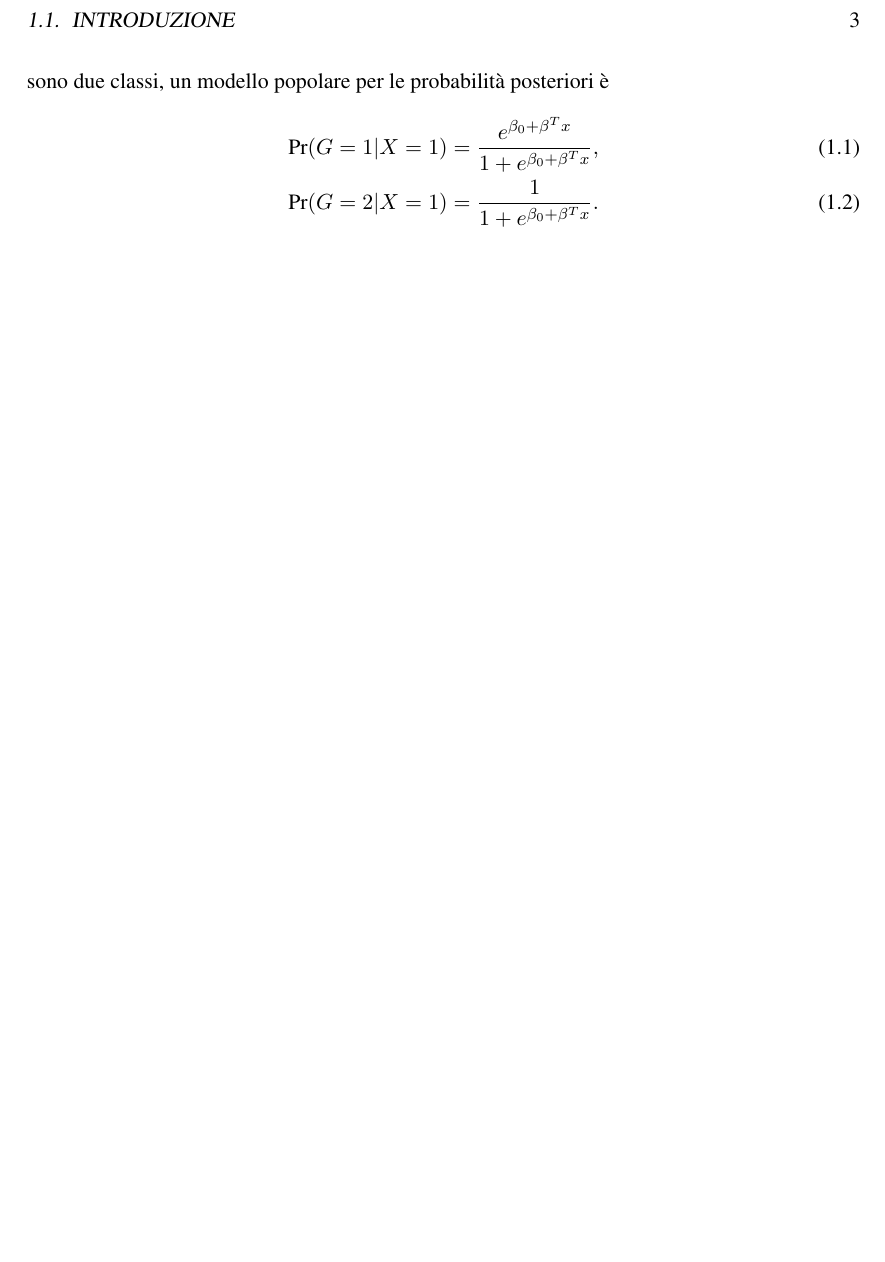
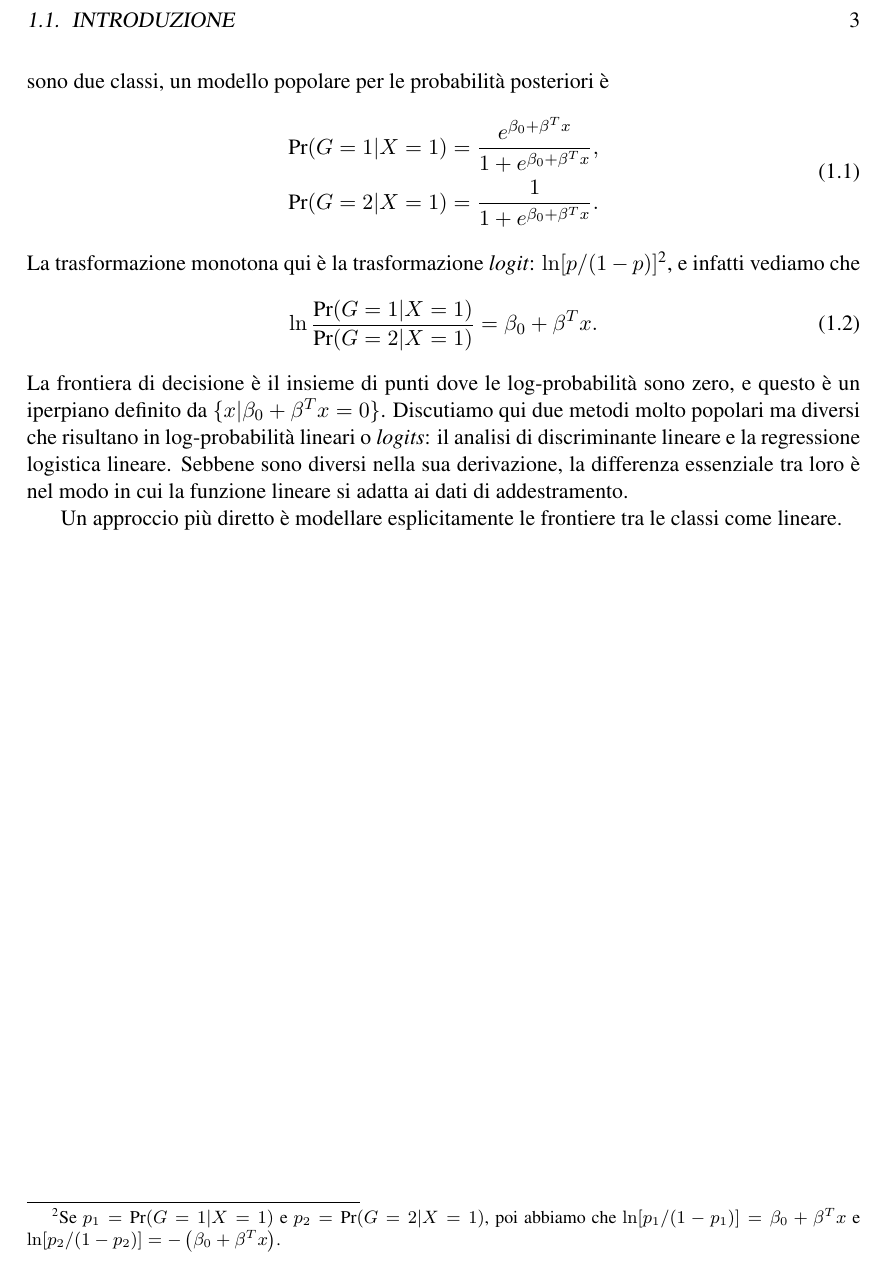
Before and after one commit to manuel-5673/ESL, a LaTeX book (Main Document/Capitolo 4.tex): part of page 3 of 3, cut so that both start at the same text, the shorter picture padded with empty space. Compiled offline with pdfLaTeX.

Commit message:
Writen three paragraphs of chapter 4

```diff
--- a/Main Document/Capitolo 4.tex
+++ b/Main Document/Capitolo 4.tex
@@ -14,6 +14,15 @@
 	citestyle=alphabetic
 ]{biblatex}
 \usepackage[a4paper]{geometry}
+
+\newenvironment{nalign}{
+    \begin{equation}
+    \begin{aligned}
+}{
+    \end{aligned}
+    \end{equation}
+    \ignorespacesafterend
+}
 
 
 \addbibresource{../References/referencias.bib}
@@ -37,10 +46,17 @@ In questo capitolo rivisitiamo il problema di classificazione e ci concentriamo
 Ci sono diversi modi in cui le frontiere di decisione lineari possono essere trovate. Nel Capitolo 2 abbiamo adattato modelli di regressione lineare alle variabili indicatori di classi, e dopo classifichiamo secondo il \textbf{largest fit}. Supponiamo che ci sono $K$ classi, etichettate come $1, 2, \dots, K$ per comodità, ed il modello lineare adattato per la $k$-esima variabile indicatore di risposta sia $\hat{f}_k(x) = \hat{\beta}_{k0} + \hat{\beta}_k^T x$. La frontiera di decisione tra la classe $k$ e $l$ è il insieme di punti per cui $\hat{f}_k (x) = \hat{f}_l (x)$, cioè, il insieme $\{ x : \left( \hat{\beta}_{k0} - \hat{\beta}_{l0} \right) + \left( \hat{\beta}_{k} - \hat{\beta}_{l} \right)^T x = 0 \}$, che è un insieme affine o un iperpiano\footnote{In senso stretto, un iperpiano attraversa l'origine, mentre un insieme affine non necessariamente. A volte ignoriamo la distinzione e intendiamo iperpiani in generale}. Siccome lo stesso è vero per ogni paio di classi, lo spazio di input è diviso in regioni di classificazione costante, con frontiere di decisione che sono iperplanare a tratti. Questo approccio con regressione fa parte di una classe di metodi che modellano \textit{funzioni discriminanti} $\delta_k (x)$ per ogni classe, e dopo classificano $x$ alla classe con il valore più grande nella sua funzione discriminante. Metodi che modellano le probabilità posteriori $\text{Pr}(G = k | X = x)$ appartengono anche a questa classe. Chiaramente, se $\delta_k (x)$ o $\text{Pr}(G = k | X = x)$ sono lineare in $x$, allora le frontiere di decisione saranno anche lineare.
 
 In realtà, tutto ciò di cui abbiamo bisogno è che alcuna trasformazione monotona di $\delta_k$ o $\text{Pr}(G = k | X = x)$ sia lineare affinché le frontiere di decisione siano lineari. Per esempio, se ci sono due classi, un modello popolare per le probabilità posteriori è
-\begin{align}
+\begin{nalign} \label{eq4-1}
 \text{Pr}(G = 1 | X = 1) & = \frac{e^{\beta_0 + \beta^T x}}{1 + e^{\beta_0 + \beta^T x}},\\
 \text{Pr}(G = 2 | X = 1) & = \frac{1}{1 + e^{\beta_0 + \beta^T x}}.
-\end{align}
+\end{nalign}
+La trasformazione monotona qui è la trasformazione \textit{logit}: $\ln[p/(1 - p)]$\footnote{Se $p_1 = \text{Pr}(G = 1 | X = 1)$ e $p_2 = \text{Pr}(G = 2 | X = 1)$, poi abbiamo che $\ln[p_1/(1 - p_1)] = \beta_0 + \beta^T x$ e $\ln[p_2/(1 - p_2)] = - \left( \beta_0 + \beta^T x \right)$.}, e infatti vediamo che
+\begin{equation} \label{eq4-2}
+\ln \frac{\text{Pr}(G = 1 | X = 1)}{\text{Pr}(G = 2 | X = 1)} = \beta_0 + \beta^T x.
+\end{equation}
+La frontiera di decisione è il insieme di punti dove le log-probabilità sono zero, e questo è un iperpiano definito da $\{ x | \beta_0 + \beta^T x = 0 \}$. Discutiamo qui due metodi molto popolari ma diversi che risultano in log-probabilità lineari o \textit{logits}: il analisi di discriminante lineare e la regressione logistica lineare. Sebbene sono diversi nella sua derivazione, la differenza essenziale tra loro è nel modo in cui la funzione lineare si adatta ai dati di addestramento.
+
+Un approccio più diretto è modellare esplicitamente le frontiere tra le classi come lineare.
 
 %\printbibliography
 
```
Also changed, not shown: Main Document/Capitolo 4.pdf, 3 other files.
